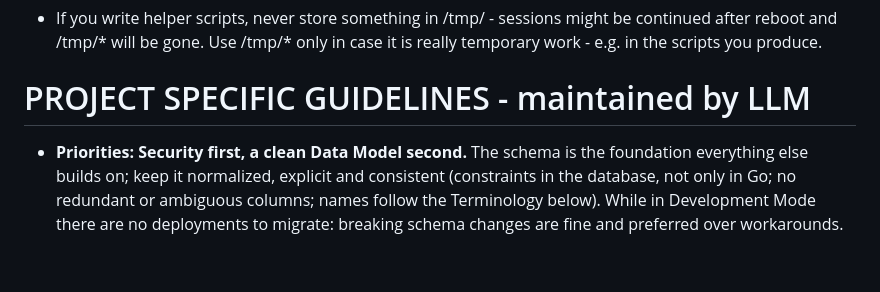
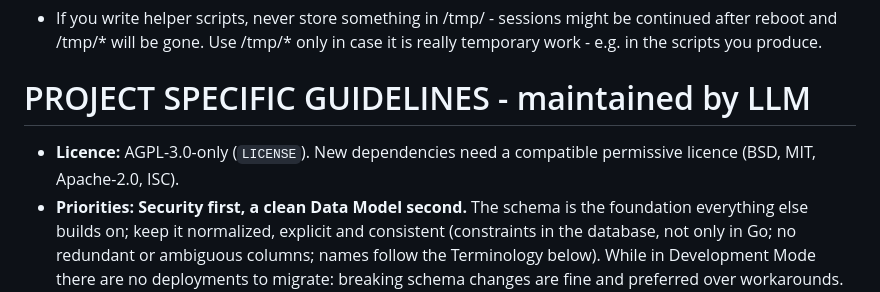
Before and after one commit to tildoc/tildoc, a Markdown page: AGENTS.md, the part around the change. Rendered like a GitHub page; blank space fills up the shorter version.

```diff
--- a/AGENTS.md
+++ b/AGENTS.md
@@ -83,6 +83,8 @@ When the user requests a programming task, **do not start coding immediately.**
 
 
 
+- **Licence:** AGPL-3.0-only (`LICENSE`). New dependencies need a compatible
+  permissive licence (BSD, MIT, Apache-2.0, ISC).
 - **Priorities: Security first, a clean Data Model second.** The schema is the
   foundation everything else builds on; keep it normalized, explicit and
   consistent (constraints in the database, not only in Go; no redundant or
```
Also changed, not shown: PLAN.md (+14 -0 lines), README.md (+7 -0 lines), docs/assets/tildoc.png (added), 12 other files.
